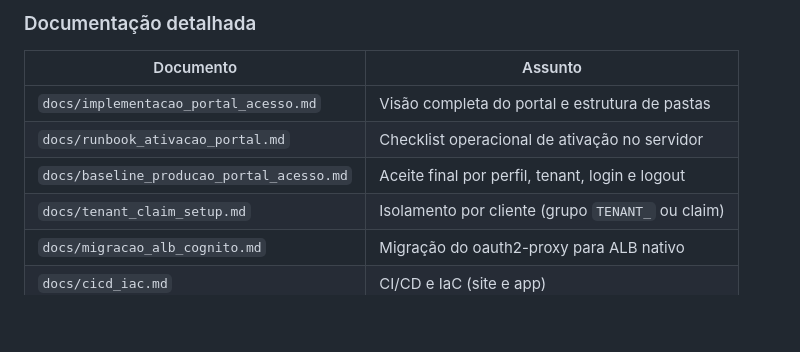
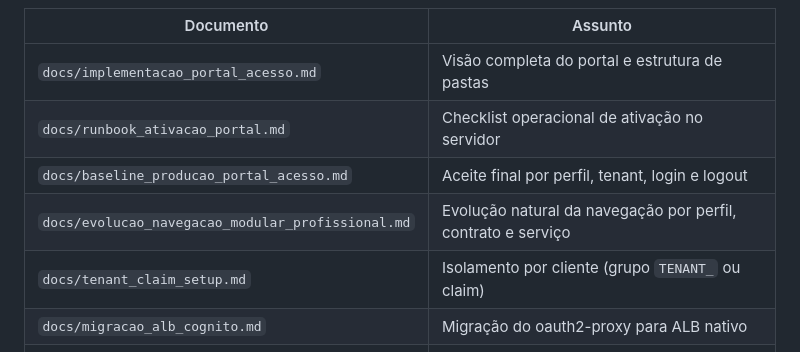
Before and after one commit to GlaysonInfo/mvp_emily_keller, a Markdown page: docs/00-indice-portal-seguranca.md, the part around the change. Drawn GitHub-style; blank space fills up the shorter version.

Commit message:
docs: define modular navigation evolution

```diff
--- a/docs/00-indice-portal-seguranca.md
+++ b/docs/00-indice-portal-seguranca.md
@@ -60,6 +60,7 @@ Documentos de contexto (na raiz do repositório):
 | `docs/implementacao_portal_acesso.md` | Visão completa do portal e estrutura de pastas |
 | `docs/runbook_ativacao_portal.md` | Checklist operacional de ativação no servidor |
 | `docs/baseline_producao_portal_acesso.md` | Aceite final por perfil, tenant, login e logout |
+| `docs/evolucao_navegacao_modular_profissional.md` | Evolução natural da navegação por perfil, contrato e serviço |
 | `docs/tenant_claim_setup.md` | Isolamento por cliente (grupo `TENANT_` ou claim) |
 | `docs/migracao_alb_cognito.md` | Migração do oauth2-proxy para ALB nativo |
 | `docs/cicd_iac.md` | CI/CD e IaC (site e app) |
```
Also changed, not shown: docs/evolucao_navegacao_modular_profissional.md (added, +284 -0 lines).
